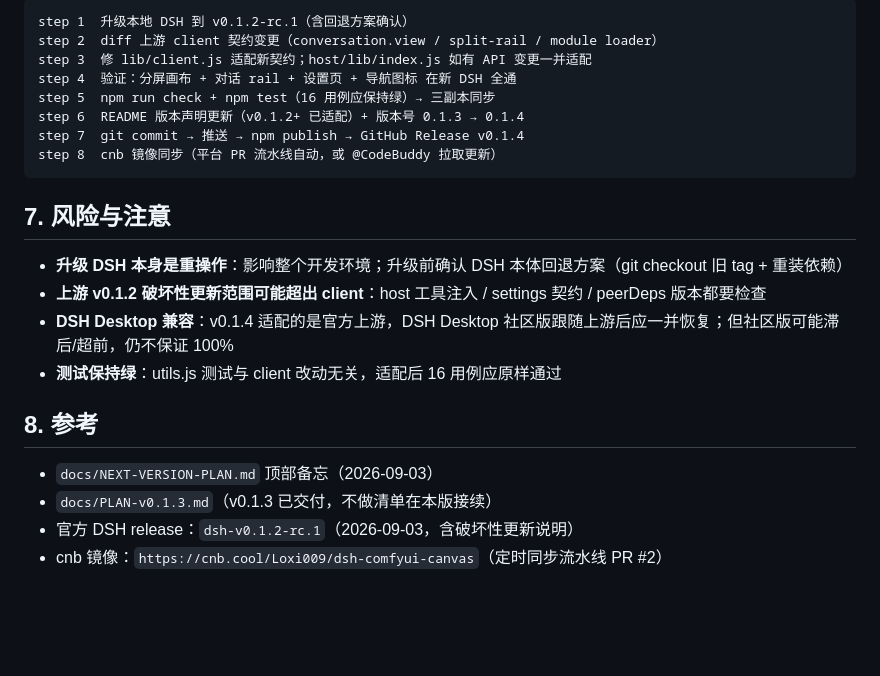
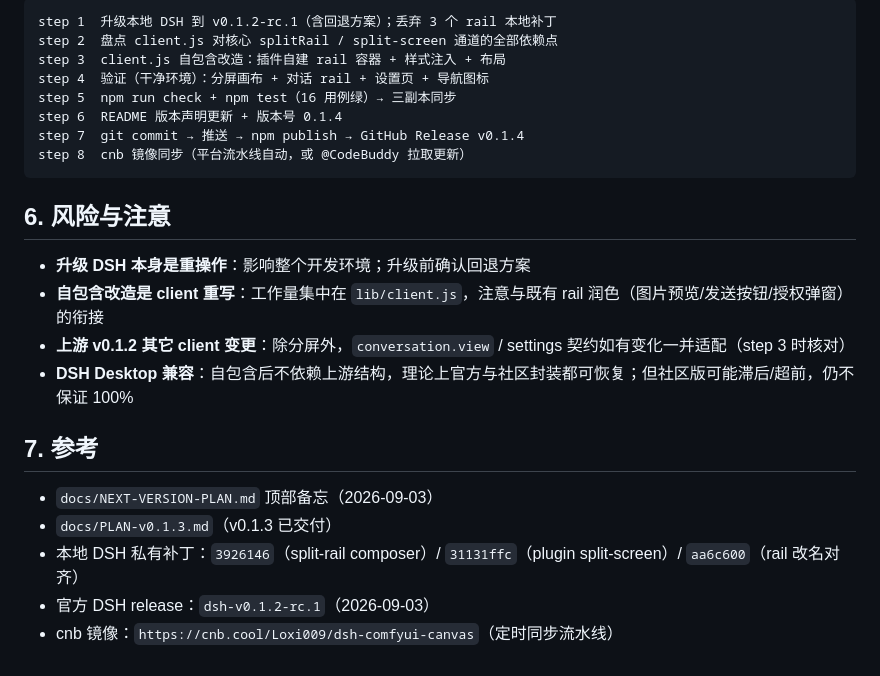
Before and after one commit to wbin0001/dsh-comfyui-canvas, a Markdown page: docs/PLAN-v0.1.4.md, the part around one of its changes. Drawn GitHub-style; blank space fills up the shorter version.

````diff
--- a/docs/PLAN-v0.1.4.md
+++ b/docs/PLAN-v0.1.4.md
@@ -61,25 +60,26 @@
 
 ```
-step 1  升级本地 DSH 到 v0.1.2-rc.1（含回退方案确认）
-step 2  diff 上游 client 契约变更（conversation.view / split-rail / module loader）
-step 3  修 lib/client.js 适配新契约；host/lib/index.js 如有 API 变更一并适配
-step 4  验证：分屏画布 + 对话 rail + 设置页 + 导航图标 在新 DSH 全通
-step 5  npm run check + npm test（16 用例应保持绿）→ 三副本同步
-step 6  README 版本声明更新（v0.1.2+ 已适配）+ 版本号 0.1.3 → 0.1.4
+step 1  升级本地 DSH 到 v0.1.2-rc.1（含回退方案）；丢弃 3 个 rail 本地补丁
+step 2  盘点 client.js 对核心 splitRail / split-screen 通道的全部依赖点
+step 3  client.js 自包含改造：插件自建 rail 容器 + 样式注入 + 布局
+step 4  验证（干净环境）：分屏画布 + 对话 rail + 设置页 + 导航图标
+step 5  npm run check + npm test（16 用例绿）→ 三副本同步
+step 6  README 版本声明更新 + 版本号 0.1.4
 step 7  git commit → 推送 → npm publish → GitHub Release v0.1.4
-step 8  cnb 镜像同步（平台 PR 流水线自动，或 @CodeBuddy 拉取更新）
+step 8  cnb 镜像同步（平台流水线自动，或 @CodeBuddy 拉取更新）
 ```
 
-## 7. 风险与注意
+## 6. 风险与注意
 
-- **升级 DSH 本身是重操作**：影响整个开发环境；升级前确认 DSH 本体回退方案（git checkout 旧 tag + 重装依赖）
-- **上游 v0.1.2 破坏性更新范围可能超出 client**：host 工具注入 / settings 契约 / peerDeps 版本都要检查
-- **DSH Desktop 兼容**：v0.1.4 适配的是官方上游，DSH Desktop 社区版跟随上游后应一并恢复；但社区版可能滞后/超前，仍不保证 100%
-- **测试保持绿**：utils.js 测试与 client 改动无关，适配后 16 用例应原样通过
+- **升级 DSH 本身是重操作**：影响整个开发环境；升级前确认回退方案
+- **自包含改造是 client 重写**：工作量集中在 `lib/client.js`，注意与既有 rail 润色（图片预览/发送按钮/授权弹窗）的衔接
+- **上游 v0.1.2 其它 client 变更**：除分屏外，`conversation.view` / settings 契约如有变化一并适配（step 3 时核对）
+- **DSH Desktop 兼容**：自包含后不依赖上游结构，理论上官方与社区封装都可恢复；但社区版可能滞后/超前，仍不保证 100%
 
-## 8. 参考
+## 7. 参考
 
 - `docs/NEXT-VERSION-PLAN.md` 顶部备忘（2026-09-03）
-- `docs/PLAN-v0.1.3.md`（v0.1.3 已交付，不做清单在本版接续）
-- 官方 DSH release：`dsh-v0.1.2-rc.1`（2026-09-03，含破坏性更新说明）
-- cnb 镜像：`https://cnb.cool/Loxi009/dsh-comfyui-canvas`（定时同步流水线 PR #2）
+- `docs/PLAN-v0.1.3.md`（v0.1.3 已交付）
+- 本地 DSH 私有补丁：`3926146`（split-rail composer）/ `31131ffc`（plugin split-screen）/ `aa6c600`（rail 改名对齐）
+- 官方 DSH release：`dsh-v0.1.2-rc.1`（2026-09-03）
+- cnb 镜像：`https://cnb.cool/Loxi009/dsh-comfyui-canvas`（定时同步流水线）
````
Also changed, not shown: other parts of docs/PLAN-v0.1.4.md (+38 -39 lines).
